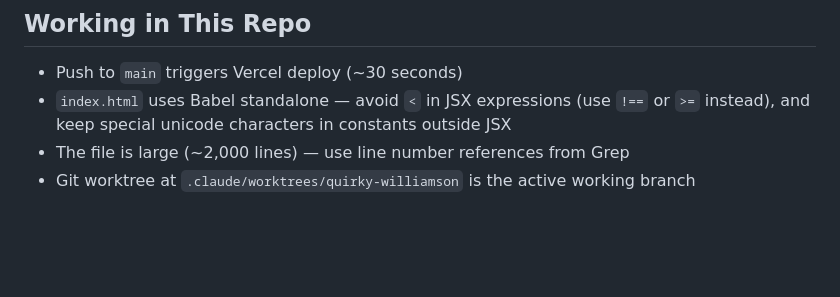
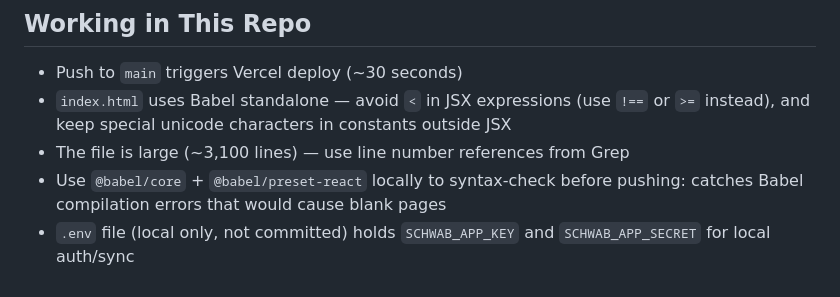
Before and after one commit to ehelbush/chc-dashboard, a Markdown page: CLAUDE.md, the part around one of its changes. Rendered like a GitHub page; blank space fills up the shorter version.

```diff
--- a/CLAUDE.md
+++ b/CLAUDE.md
@@ -85,5 +101,6 @@ The daily screener (`fetch_all_tickers.py`) already uses `ticker_params.json` fo
 ## Working in This Repo
 - Push to `main` triggers Vercel deploy (~30 seconds)
 - `index.html` uses Babel standalone — avoid `<` in JSX expressions (use `!==` or `>=` instead), and keep special unicode characters in constants outside JSX
-- The file is large (~2,000 lines) — use line number references from Grep
-- Git worktree at `.claude/worktrees/quirky-williamson` is the active working branch
+- The file is large (~3,100 lines) — use line number references from Grep
+- Use `@babel/core` + `@babel/preset-react` locally to syntax-check before pushing: catches Babel compilation errors that would cause blank pages
+- `.env` file (local only, not committed) holds `SCHWAB_APP_KEY` and `SCHWAB_APP_SECRET` for local auth/sync
```
Also changed, not shown: other parts of CLAUDE.md (+58 -42 lines).
